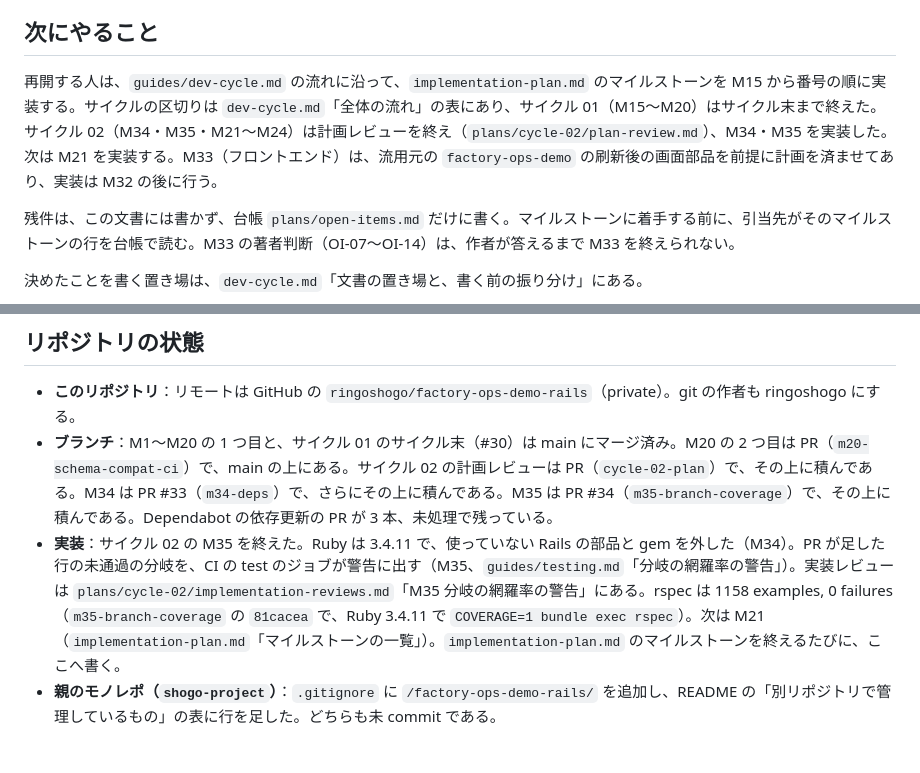
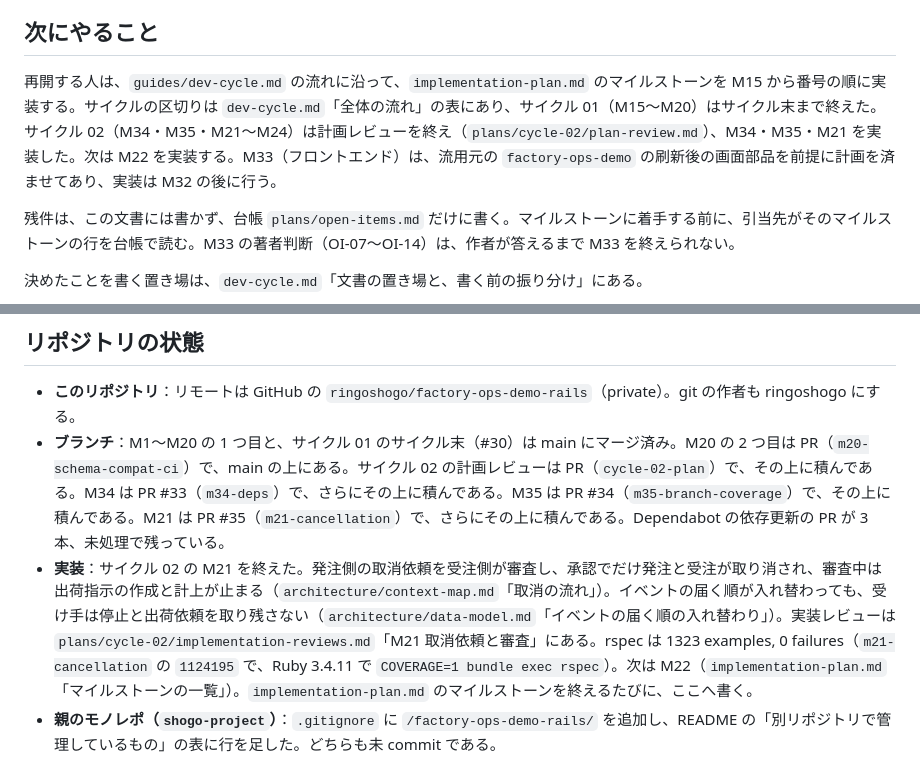
Before and after one commit to ringoshogo/factory-ops-demo-rails, a Markdown page: docs/handoff.md, 2 parts joined by grey strips. GitHub-like rendering.

Commit message:
証跡：M21 の実装レビューの判定と対応、RED と壊して落ちたこと、警告の件数と完了条件の結果を plans/cycle-02/implementation-reviews.md に記録し、handoff.md の状態を M21 の後に合わせる
Co-Authored-By: Claude Opus 5.5 <noreply@anthropic.com>

```diff
--- a/docs/handoff.md
+++ b/docs/handoff.md
@@ -68,7 +68,7 @@
 
 ## 次にやること
 
-再開する人は、`guides/dev-cycle.md` の流れに沿って、`implementation-plan.md` のマイルストーンを M15 から番号の順に実装する。サイクルの区切りは `dev-cycle.md`「全体の流れ」の表にあり、サイクル 01（M15〜M20）はサイクル末まで終えた。サイクル 02（M34・M35・M21〜M24）は計画レビューを終え（`plans/cycle-02/plan-review.md`）、M34・M35 を実装した。次は M21 を実装する。M33（フロントエンド）は、流用元の `factory-ops-demo` の刷新後の画面部品を前提に計画を済ませてあり、実装は M32 の後に行う。
+再開する人は、`guides/dev-cycle.md` の流れに沿って、`implementation-plan.md` のマイルストーンを M15 から番号の順に実装する。サイクルの区切りは `dev-cycle.md`「全体の流れ」の表にあり、サイクル 01（M15〜M20）はサイクル末まで終えた。サイクル 02（M34・M35・M21〜M24）は計画レビューを終え（`plans/cycle-02/plan-review.md`）、M34・M35・M21 を実装した。次は M22 を実装する。M33（フロントエンド）は、流用元の `factory-ops-demo` の刷新後の画面部品を前提に計画を済ませてあり、実装は M32 の後に行う。
 
 残件は、この文書には書かず、台帳 `plans/open-items.md` だけに書く。マイルストーンに着手する前に、引当先がそのマイルストーンの行を台帳で読む。M33 の著者判断（OI-07〜OI-14）は、作者が答えるまで M33 を終えられない。
 
@@ -88,8 +88,8 @@
 ## リポジトリの状態
 
 - **このリポジトリ**：リモートは GitHub の `ringoshogo/factory-ops-demo-rails`（private）。git の作者も ringoshogo にする。
-- **ブランチ**：M1〜M20 の 1 つ目と、サイクル 01 のサイクル末（#30）は main にマージ済み。M20 の 2 つ目は PR（`m20-schema-compat-ci`）で、main の上にある。サイクル 02 の計画レビューは PR（`cycle-02-plan`）で、その上に積んである。M34 は PR #33（`m34-deps`）で、さらにその上に積んである。M35 は PR #34（`m35-branch-coverage`）で、その上に積んである。Dependabot の依存更新の PR が 3 本、未処理で残っている。
-- **実装**：サイクル 02 の M35 を終えた。Ruby は 3.4.11 で、使っていない Rails の部品と gem を外した（M34）。PR が足した行の未通過の分岐を、CI の test のジョブが警告に出す（M35、`guides/testing.md`「分岐の網羅率の警告」）。実装レビューは `plans/cycle-02/implementation-reviews.md`「M35 分岐の網羅率の警告」にある。rspec は 1158 examples, 0 failures（`m35-branch-coverage` の `81cacea` で、Ruby 3.4.11 で `COVERAGE=1 bundle exec rspec`）。次は M21（`implementation-plan.md`「マイルストーンの一覧」）。`implementation-plan.md` のマイルストーンを終えるたびに、ここへ書く。
+- **ブランチ**：M1〜M20 の 1 つ目と、サイクル 01 のサイクル末（#30）は main にマージ済み。M20 の 2 つ目は PR（`m20-schema-compat-ci`）で、main の上にある。サイクル 02 の計画レビューは PR（`cycle-02-plan`）で、その上に積んである。M34 は PR #33（`m34-deps`）で、さらにその上に積んである。M35 は PR #34（`m35-branch-coverage`）で、その上に積んである。M21 は PR #35（`m21-cancellation`）で、さらにその上に積んである。Dependabot の依存更新の PR が 3 本、未処理で残っている。
+- **実装**：サイクル 02 の M21 を終えた。発注側の取消依頼を受注側が審査し、承認でだけ発注と受注が取り消され、審査中は出荷指示の作成と計上が止まる（`architecture/context-map.md`「取消の流れ」）。イベントの届く順が入れ替わっても、受け手は停止と出荷依頼を取り残さない（`architecture/data-model.md`「イベントの届く順の入れ替わり」）。実装レビューは `plans/cycle-02/implementation-reviews.md`「M21 取消依頼と審査」にある。rspec は 1323 examples, 0 failures（`m21-cancellation` の `1124195` で、Ruby 3.4.11 で `COVERAGE=1 bundle exec rspec`）。次は M22（`implementation-plan.md`「マイルストーンの一覧」）。`implementation-plan.md` のマイルストーンを終えるたびに、ここへ書く。
 - **親のモノレポ（`shogo-project`）**：`.gitignore` に `/factory-ops-demo-rails/` を追加し、README の「別リポジトリで管理しているもの」の表に行を足した。どちらも未 commit である。
 
 ## 持ち込まなかったもの
```
Also changed, not shown: 1 other file.
